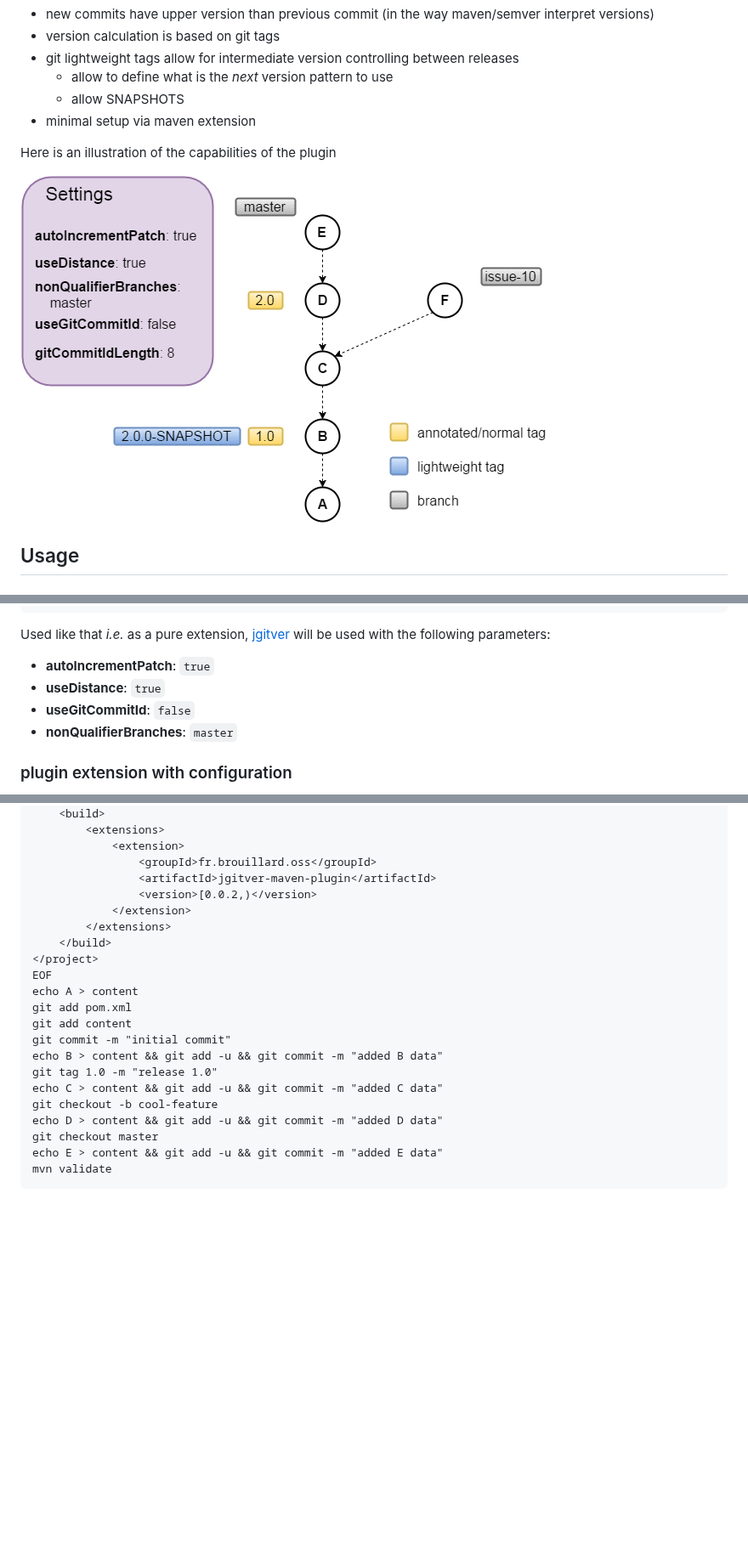
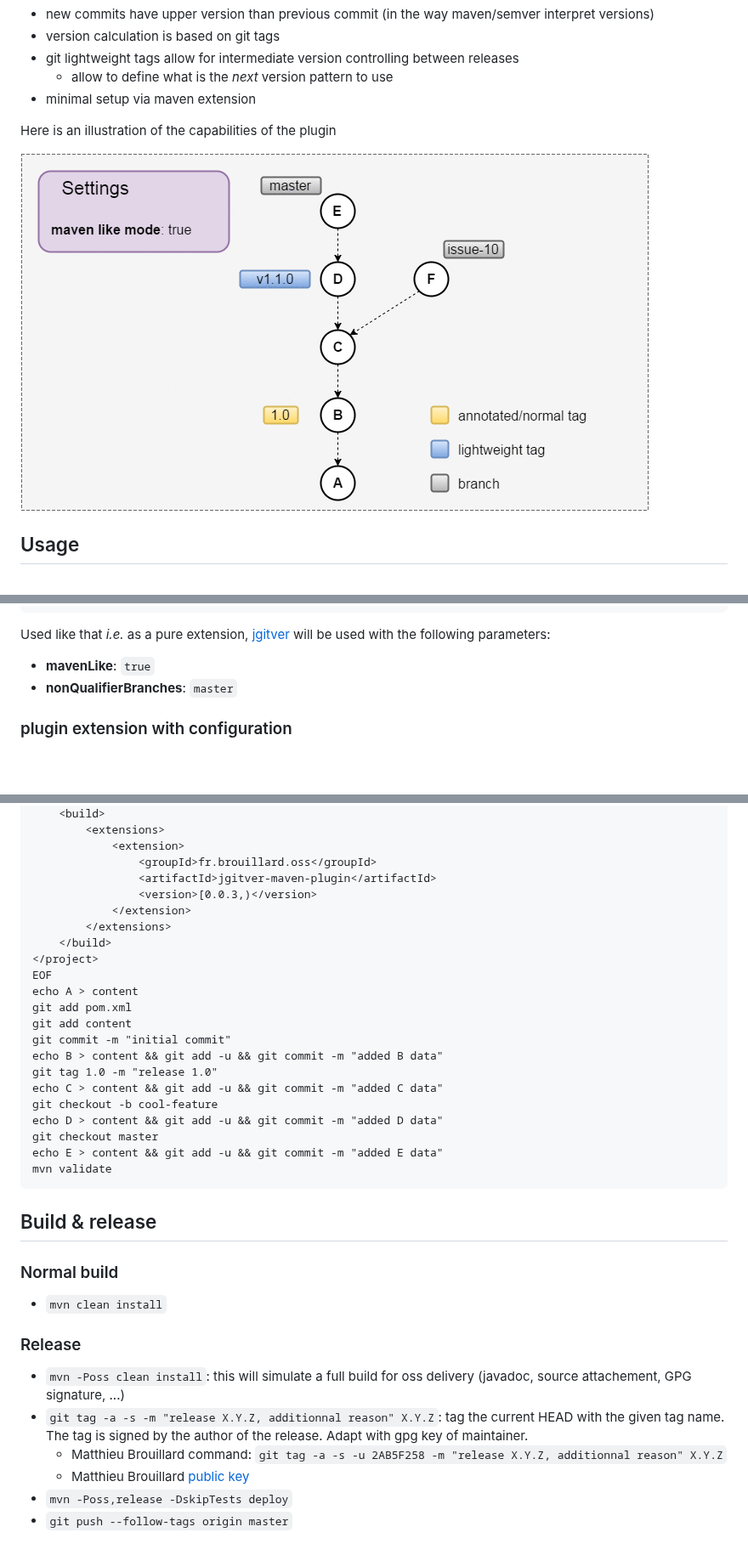
Before and after one commit to qoomon/maven-git-versioning-extension, a Markdown page: README.md, 3 parts joined by grey strips. Shown at 85% size. GitHub-like rendering; pictures changed too: src/doc/images/jgitver-maven-like.gif (added); blank space fills up the shorter version.

Commit message:
adapt to jgitver-0.1.0 and the new strategies, enhance documentation

````diff
--- a/README.md
+++ b/README.md
@@ -14,13 +14,11 @@ It calculates the version, a little bit like `git describe` would do but in a mo
 - version calculation is based on git tags
 - git lightweight tags allow for intermediate version controlling between releases
     - allow to define what is the _next_ version pattern to use
-    - allow SNAPSHOTS
 - minimal setup via maven extension
-
 
 Here is an illustration of the capabilities of the plugin
 
-![Example](src/doc/images/s7_linear_with_SNAPSHOT_tags_and_branch.gif?raw=true "Example")
+![Example](src/doc/images/jgitver-maven-like.gif?raw=true "Example")
 
 ## Usage
 
@@ -48,9 +46,7 @@ Using the module as pure maven extension, allows a minimal setup inside your pom
 
 Used like that _i.e._ as a pure extension, [jgitver](https://github.com/jgitver/jgitver) will be used with the following parameters:
 
-- __autoIncrementPatch__: `true`
-- __useDistance__: `true`
-- __useGitCommitId__: `false`
+- __mavenLike__: `true`
 - __nonQualifierBranches__: `master`
 
 ### plugin extension with configuration
@@ -111,7 +110,7 @@ cat > pom.xml << EOF
             <extension>
                 <groupId>fr.brouillard.oss</groupId>
                 <artifactId>jgitver-maven-plugin</artifactId>
-                <version>[0.0.2,)</version>
+                <version>[0.0.3,)</version>
             </extension>
         </extensions>
     </build>
@@ -130,3 +129,18 @@ git checkout master
 echo E > content && git add -u && git commit -m "added E data"
 mvn validate
 ```
+
+## Build & release
+
+### Normal build
+
+- `mvn clean install`
+
+### Release
+
+- `mvn -Poss clean install`: this will simulate a full build for oss delivery (javadoc, source attachement, GPG signature, ...)
+- `git tag -a -s -m "release X.Y.Z, additionnal reason" X.Y.Z`: tag the current HEAD with the given tag name. The tag is signed by the author of the release. Adapt with gpg key of maintainer.
+    - Matthieu Brouillard command:  `git tag -a -s -u 2AB5F258 -m "release X.Y.Z, additionnal reason" X.Y.Z`
+    - Matthieu Brouillard [public key](https://sks-keyservers.net/pks/lookup?op=get&search=0x8139E8632AB5F258)
+- `mvn -Poss,release -DskipTests deploy`
+- `git push --follow-tags origin master`
````
Also changed, not shown: other parts of README.md (+3 -0 lines), 4 other files.
